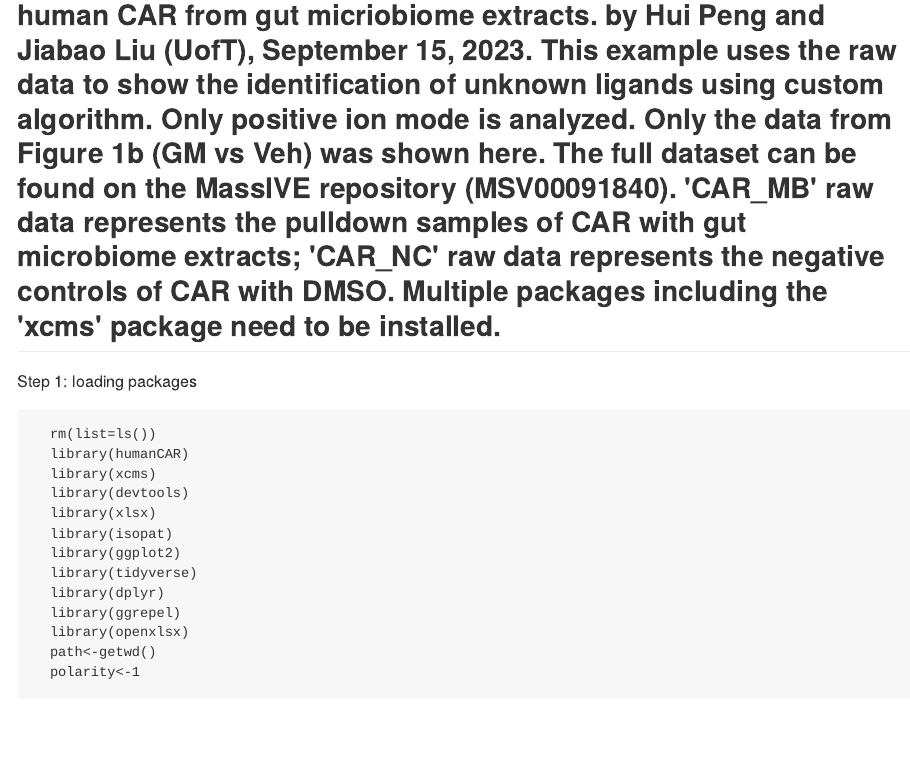
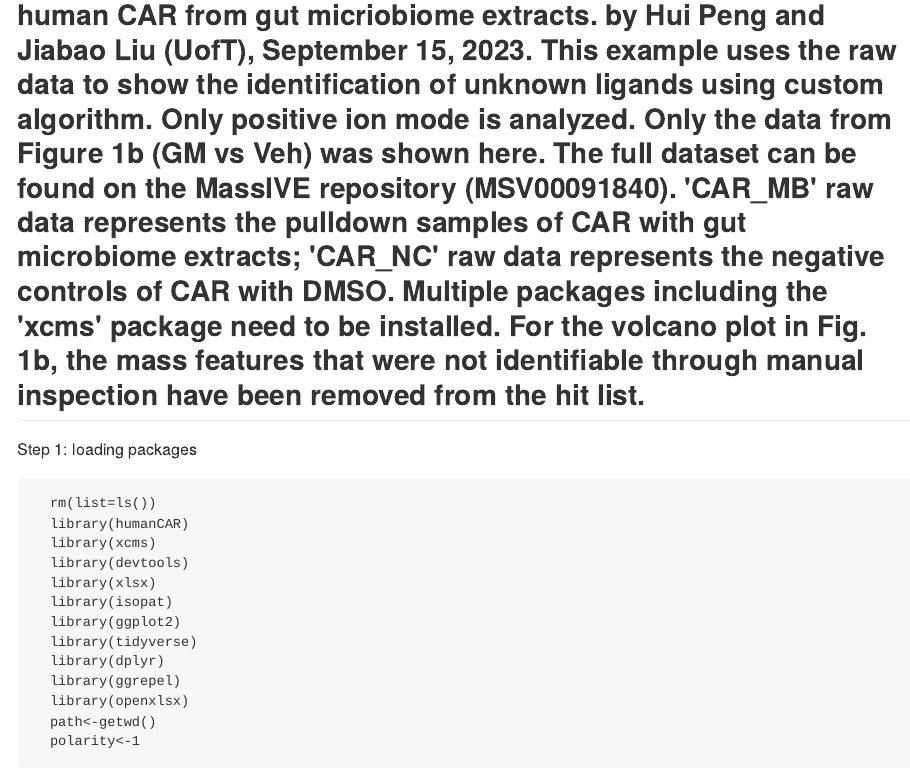
Before and after one commit to huiUofT/humanCAR, an R Markdown document (README.Rmd): the page in a window 1100 px wide, from 80 px down. The pictures show the output file README.md that the author committed with the source, drawn offline in the style of GitHub; long lines of code are wrapped.

Commit message:
version0

````diff
--- a/README.Rmd
+++ b/README.Rmd
@@ -5,6 +5,7 @@ This example uses the raw data to show the identification of unknown ligands usi
 Only the data from Figure 1b (GM vs Veh) was shown here. The full dataset can be found on the MassIVE repository (MSV00091840).
 'CAR_MB' raw data represents the pulldown samples of CAR with gut microbiome extracts; 'CAR_NC' raw data represents the negative controls of CAR with DMSO.
 Multiple packages including the 'xcms' package need to be installed.
+For the volcano plot in Fig 1b, the mass features that were not identifiable through manual inspection have been removed from the hit list.
 ---
 Step 1: loading packages
 ```{r, message=FALSE, warning=FALSE}
````
Also changed, not shown: README.md.
